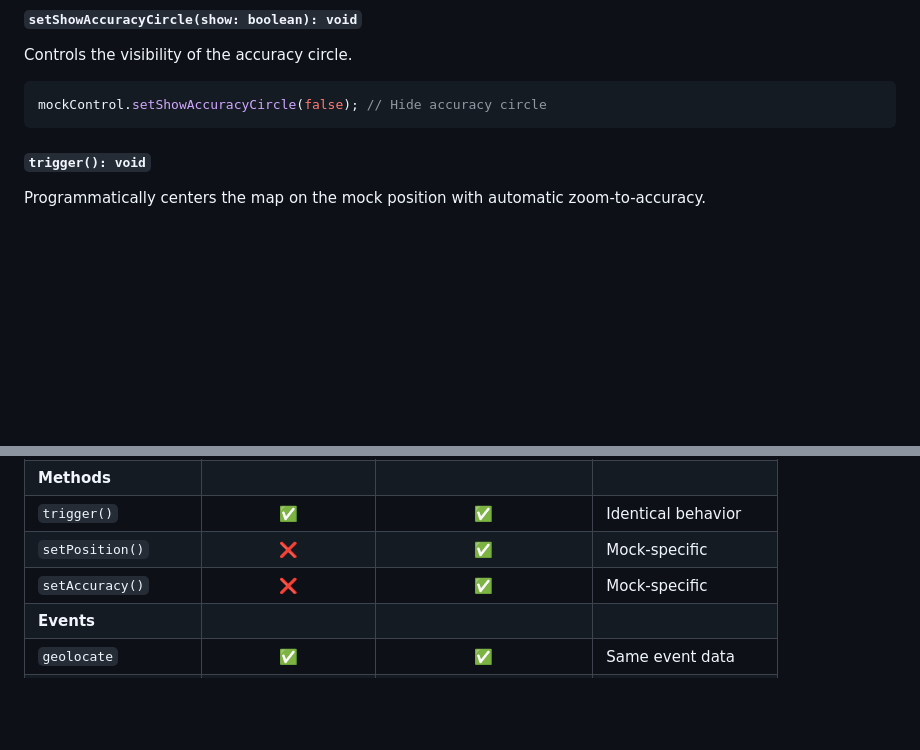
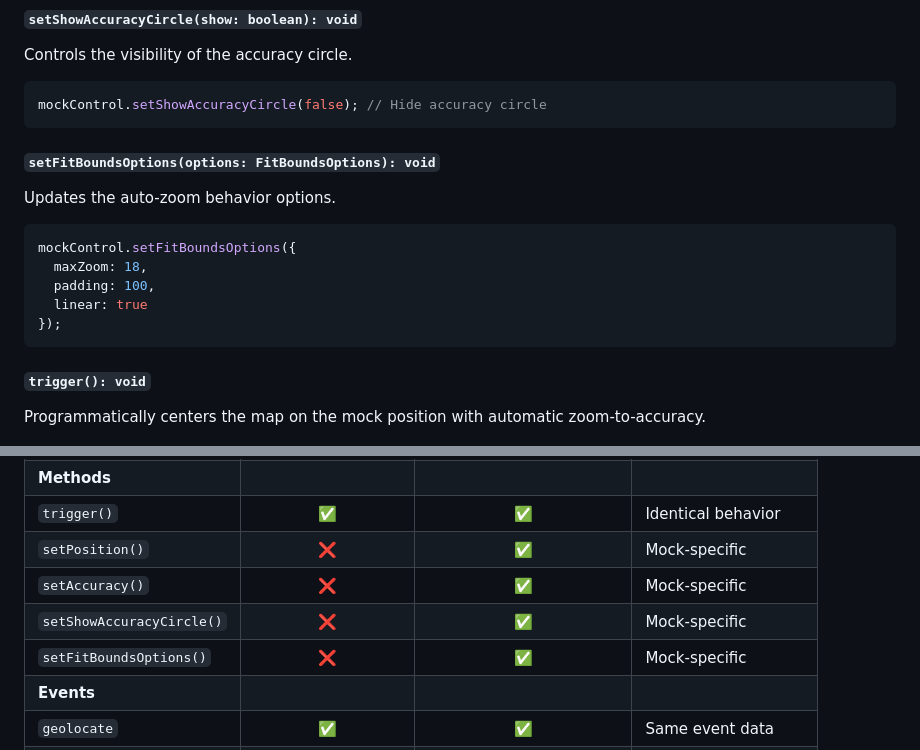
Before and after one commit to MIERUNE/maplibre-gl-manual-geolocate, a Markdown page: README.md, 2 parts joined by grey strips. GitHub-like rendering; blank space fills up the shorter version.

Commit message:
Add`setFitBoundsOptions` method

````diff
--- a/README.md
+++ b/README.md
@@ -126,6 +126,18 @@ Controls the visibility of the accuracy circle.
 
 ```typescript
 mockControl.setShowAccuracyCircle(false); // Hide accuracy circle
+```
+
+#### `setFitBoundsOptions(options: FitBoundsOptions): void`
+
+Updates the auto-zoom behavior options.
+
+```typescript
+mockControl.setFitBoundsOptions({
+  maxZoom: 18,
+  padding: 100,
+  linear: true
+});
 ```
 
 #### `trigger(): void`
@@ -310,6 +322,8 @@ This pattern enables reliable testing with mock data while using real GPS in pro
 | `trigger()` | ✅ | ✅ | Identical behavior |
 | `setPosition()` | ❌ | ✅ | Mock-specific |
 | `setAccuracy()` | ❌ | ✅ | Mock-specific |
+| `setShowAccuracyCircle()` | ❌ | ✅ | Mock-specific |
+| `setFitBoundsOptions()` | ❌ | ✅ | Mock-specific |
 | **Events** | | | |
 | `geolocate` | ✅ | ✅ | Same event data |
 | `outofmaxbounds` | ✅ | ✅ | Same behavior |
````
